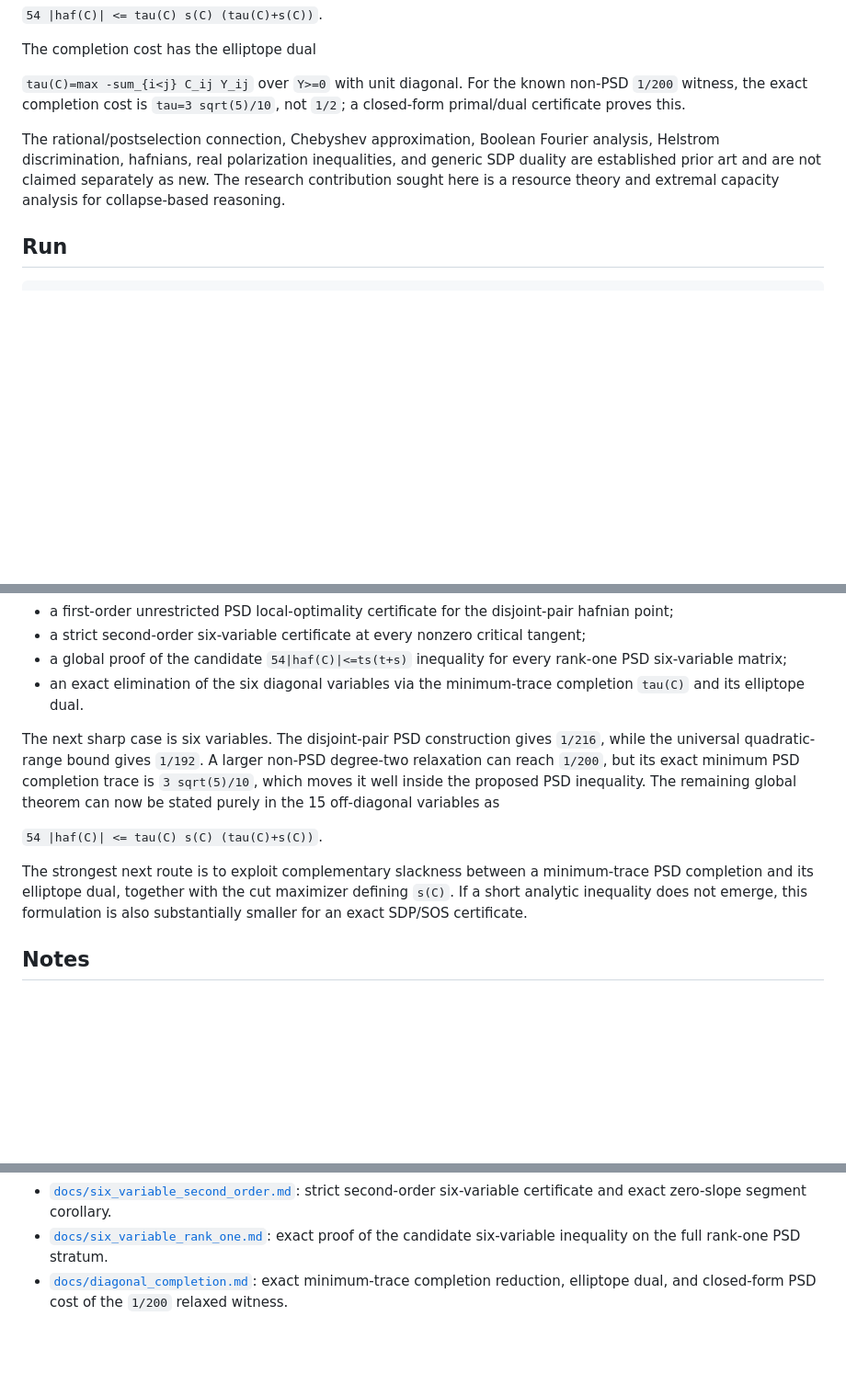
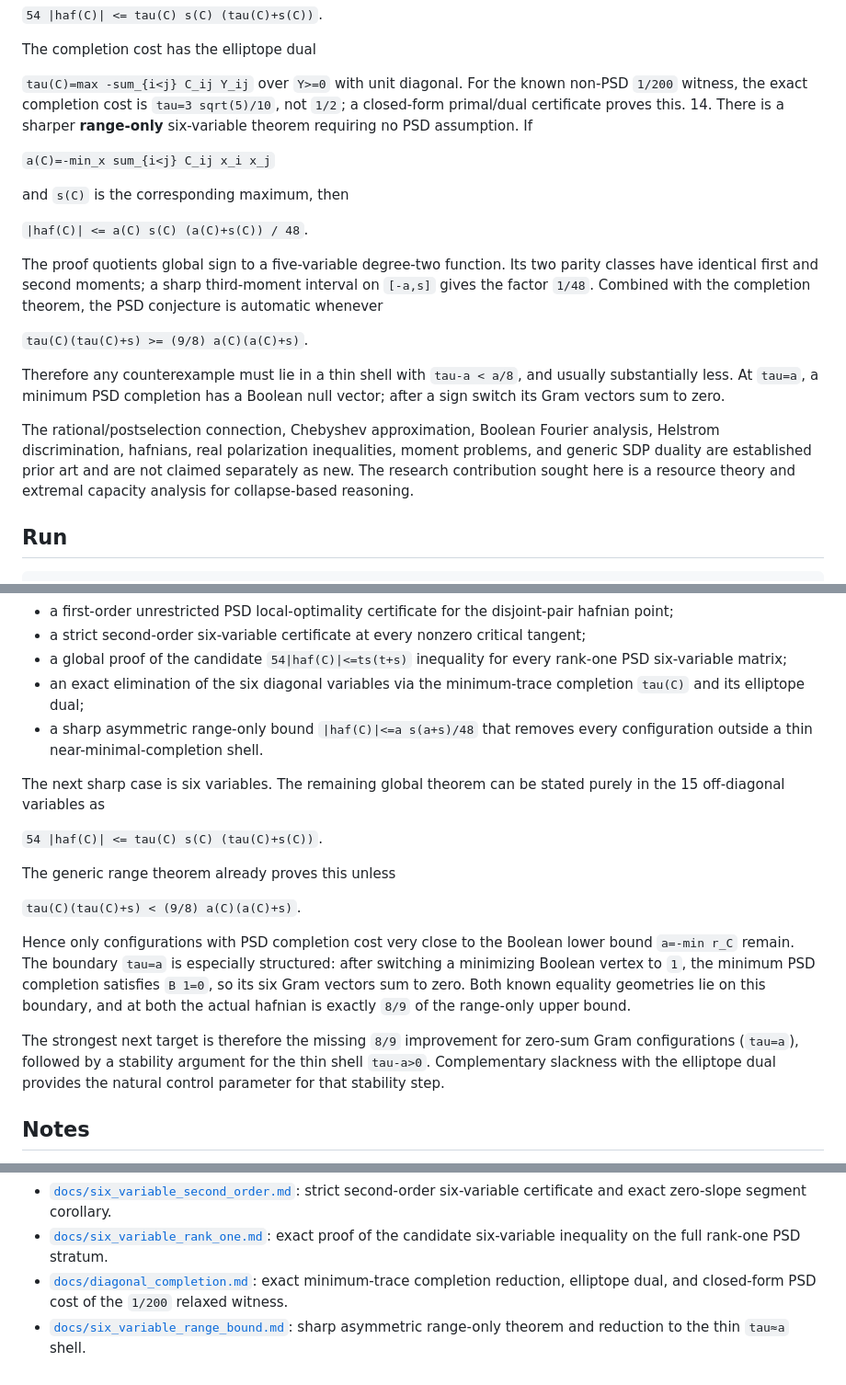
Before and after one commit to Null-Square/no-free-collapse, a Markdown page: README.md, 3 parts joined by grey strips. Shown at 92% size. GitHub-like rendering; blank space fills up the shorter version.

Commit message:
Add six-variable range bound and hard-shell reduction

```diff
--- a/README.md
+++ b/README.md
@@ -57,8 +57,21 @@ The working principle is **no free collapse**: measurement can expose interferen
    The completion cost has the elliptope dual
 
    `tau(C)=max -sum_{i<j} C_ij Y_ij` over `Y>=0` with unit diagonal. For the known non-PSD `1/200` witness, the exact completion cost is `tau=3 sqrt(5)/10`, not `1/2`; a closed-form primal/dual certificate proves this.
+14. There is a sharper **range-only** six-variable theorem requiring no PSD assumption. If
 
-The rational/postselection connection, Chebyshev approximation, Boolean Fourier analysis, Helstrom discrimination, hafnians, real polarization inequalities, and generic SDP duality are established prior art and are not claimed separately as new. The research contribution sought here is a resource theory and extremal capacity analysis for collapse-based reasoning.
+   `a(C)=-min_x sum_{i<j} C_ij x_i x_j`
+
+   and `s(C)` is the corresponding maximum, then
+
+   `|haf(C)| <= a(C) s(C) (a(C)+s(C)) / 48`.
+
+   The proof quotients global sign to a five-variable degree-two function. Its two parity classes have identical first and second moments; a sharp third-moment interval on `[-a,s]` gives the factor `1/48`. Combined with the completion theorem, the PSD conjecture is automatic whenever
+
+   `tau(C)(tau(C)+s) >= (9/8) a(C)(a(C)+s)`.
+
+   Therefore any counterexample must lie in a thin shell with `tau-a < a/8`, and usually substantially less. At `tau=a`, a minimum PSD completion has a Boolean null vector; after a sign switch its Gram vectors sum to zero.
+
+The rational/postselection connection, Chebyshev approximation, Boolean Fourier analysis, Helstrom discrimination, hafnians, real polarization inequalities, moment problems, and generic SDP duality are established prior art and are not claimed separately as new. The research contribution sought here is a resource theory and extremal capacity analysis for collapse-based reasoning.
 
 ## Run
 
@@ -93,13 +106,20 @@ We now have:
 - a first-order unrestricted PSD local-optimality certificate for the disjoint-pair hafnian point;
 - a strict second-order six-variable certificate at every nonzero critical tangent;
 - a global proof of the candidate `54|haf(C)|<=ts(t+s)` inequality for every rank-one PSD six-variable matrix;
-- an exact elimination of the six diagonal variables via the minimum-trace completion `tau(C)` and its elliptope dual.
+- an exact elimination of the six diagonal variables via the minimum-trace completion `tau(C)` and its elliptope dual;
+- a sharp asymmetric range-only bound `|haf(C)|<=a s(a+s)/48` that removes every configuration outside a thin near-minimal-completion shell.
 
-The next sharp case is six variables. The disjoint-pair PSD construction gives `1/216`, while the universal quadratic-range bound gives `1/192`. A larger non-PSD degree-two relaxation can reach `1/200`, but its exact minimum PSD completion trace is `3 sqrt(5)/10`, which moves it well inside the proposed PSD inequality. The remaining global theorem can now be stated purely in the 15 off-diagonal variables as
+The next sharp case is six variables. The remaining global theorem can be stated purely in the 15 off-diagonal variables as
 
 `54 |haf(C)| <= tau(C) s(C) (tau(C)+s(C))`.
 
-The strongest next route is to exploit complementary slackness between a minimum-trace PSD completion and its elliptope dual, together with the cut maximizer defining `s(C)`. If a short analytic inequality does not emerge, this formulation is also substantially smaller for an exact SDP/SOS certificate.
+The generic range theorem already proves this unless
+
+`tau(C)(tau(C)+s) < (9/8) a(C)(a(C)+s)`.
+
+Hence only configurations with PSD completion cost very close to the Boolean lower bound `a=-min r_C` remain. The boundary `tau=a` is especially structured: after switching a minimizing Boolean vertex to `1`, the minimum PSD completion satisfies `B 1=0`, so its six Gram vectors sum to zero. Both known equality geometries lie on this boundary, and at both the actual hafnian is exactly `8/9` of the range-only upper bound.
+
+The strongest next target is therefore the missing `8/9` improvement for zero-sum Gram configurations (`tau=a`), followed by a stability argument for the thin shell `tau-a>0`. Complementary slackness with the elliptope dual provides the natural control parameter for that stability step.
 
 ## Notes
 
@@ -114,3 +134,4 @@ The strongest next route is to exploit complementary slackness between a minimum
 - [`docs/six_variable_second_order.md`](docs/six_variable_second_order.md): strict second-order six-variable certificate and exact zero-slope segment corollary.
 - [`docs/six_variable_rank_one.md`](docs/six_variable_rank_one.md): exact proof of the candidate six-variable inequality on the full rank-one PSD stratum.
 - [`docs/diagonal_completion.md`](docs/diagonal_completion.md): exact minimum-trace completion reduction, elliptope dual, and closed-form PSD cost of the `1/200` relaxed witness.
+- [`docs/six_variable_range_bound.md`](docs/six_variable_range_bound.md): sharp asymmetric range-only theorem and reduction to the thin `tau≈a` shell.
```
